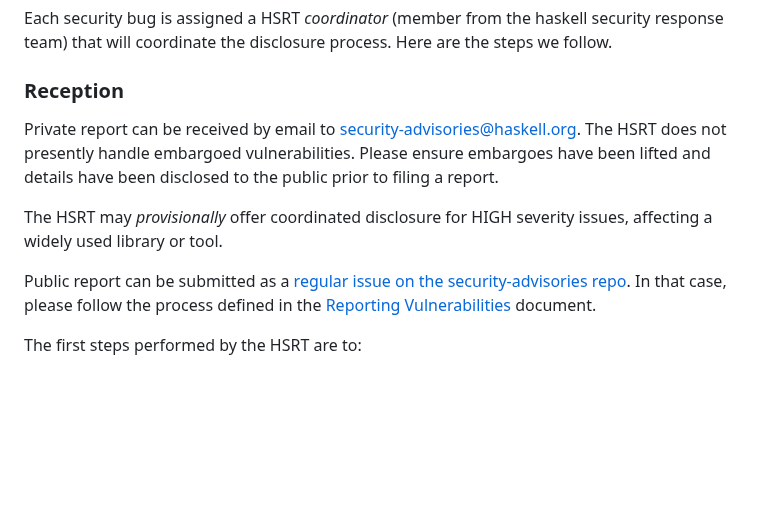
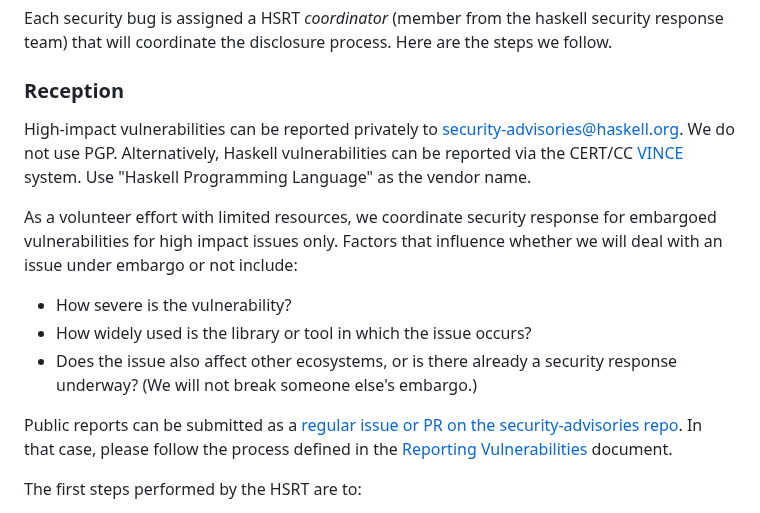
Before and after one commit to haskell/security-advisories, a Markdown page: PROCESS.md, the part around the change. Drawn GitHub-style; blank space fills up the shorter version.

Commit message:
doc: clarify embargo disposition
Our guidelines are out of date.  Update to reflect the current SRT
disposition w.r.t. embargoes.

Fixes: https://github.com/haskell/security-advisories/issues/204

```diff
--- a/PROCESS.md
+++ b/PROCESS.md
@@ -27,14 +27,26 @@ disclosure process. Here are the steps we follow.
 
 ### Reception
 
-Private report can be received by email to [security-advisories@haskell.org](mailto:security-advisories@haskell.org).
-The HSRT does not presently handle embargoed vulnerabilities.
-Please ensure embargoes have been lifted and details have been disclosed to the public prior to filing a report.
+High-impact vulnerabilities can be reported privately to
+[security-advisories@haskell.org](mailto:security-advisories@haskell.org).
+We do not use PGP.  Alternatively, Haskell vulnerabilities can be
+reported via the CERT/CC [VINCE] system.  Use "Haskell Programming
+Language" as the vendor name.
 
-The HSRT may *provisionally* offer coordinated disclosure for
-HIGH severity issues, affecting a widely used library or tool.
+[VINCE]: https://kb.cert.org/vince/
 
-Public report can be submitted as a [regular issue on the security-advisories repo](https://github.com/haskell/security-advisories/issues).
+As a volunteer effort with limited resources, we coordinate security
+response for embargoed vulnerabilities for high impact issues only.
+Factors that influence whether we will deal with an issue under
+embargo or not include:
+
+- How severe is the vulnerability?
+- How widely used is the library or tool in which the issue occurs?
+- Does the issue also affect other ecosystems, or is there already a
+  security response underway?  (We will not break someone else's
+  embargo.)
+
+Public reports can be submitted as a [regular issue or PR on the security-advisories repo](https://github.com/haskell/security-advisories/issues).
 In that case, please follow the process defined in
 the [Reporting Vulnerabilities](./CONTRIBUTING.md) document.
 
```
Also changed, not shown: CONTRIBUTING.md (+9 -7 lines).
